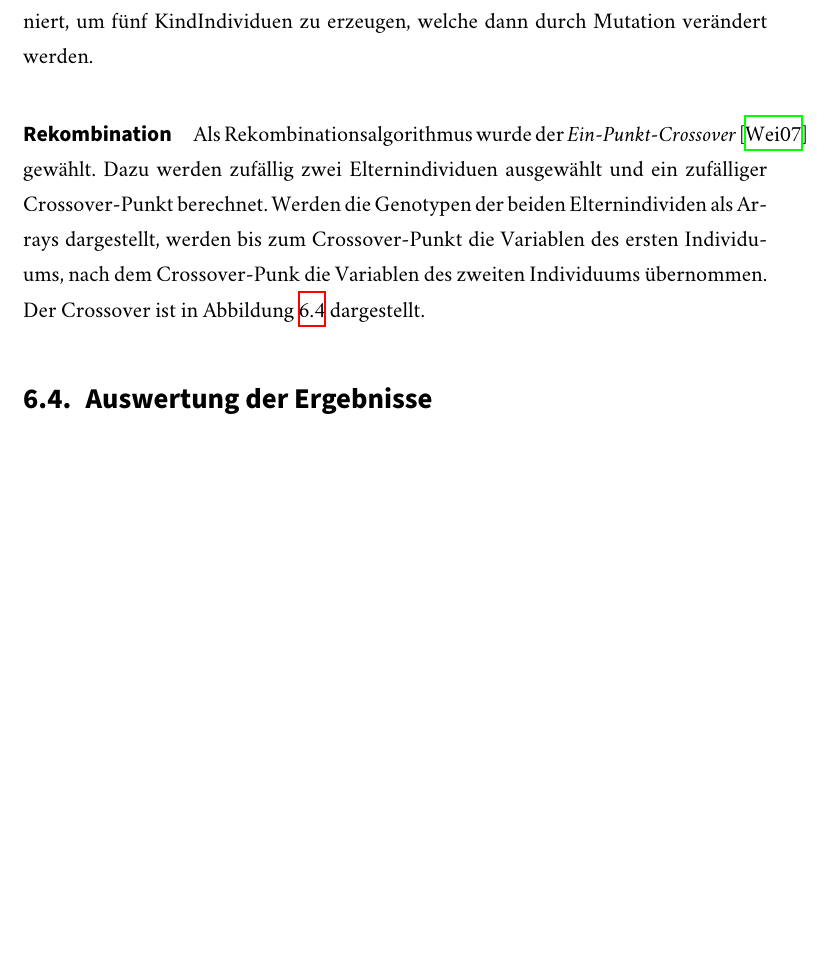
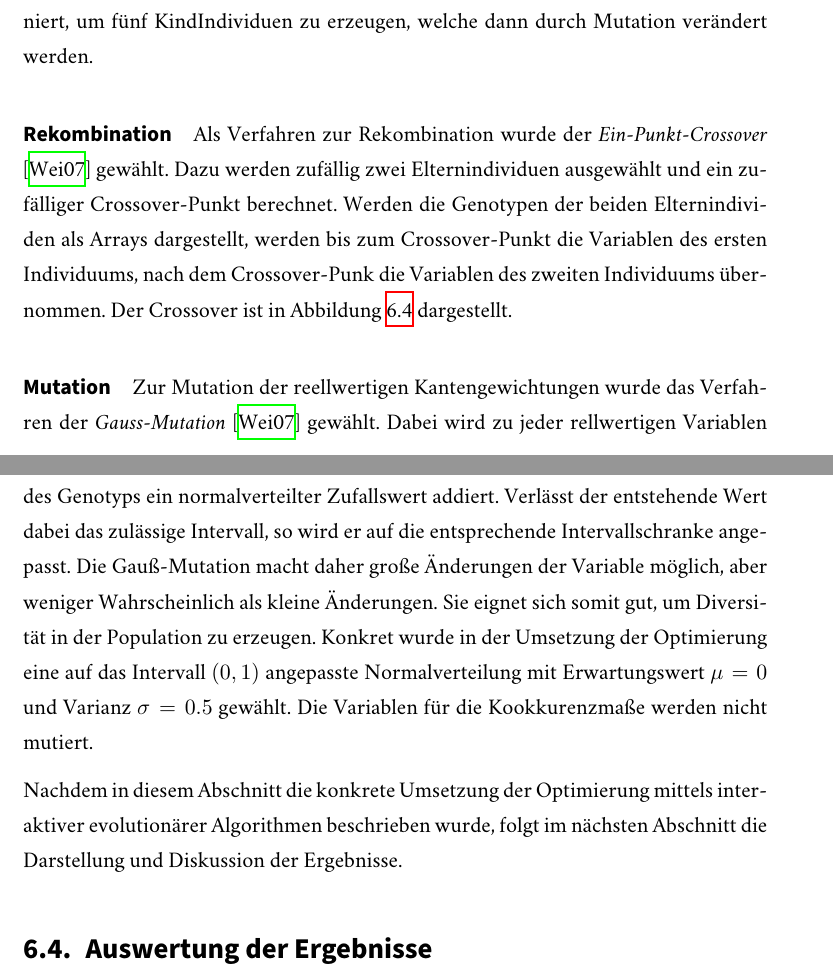
Before and after one commit to sebastianmarr/thesis, a LaTeX thesis (thesis/main.tex, which reads thesis/evaluation.tex): part of page 73 of 82 before the commit and two parts of pages 73 and 74 of 83 after it, the two joined at a grey line, cut so that both start at the same text, the shorter picture padded with empty space. Compiled offline with XeLaTeX; a missing font is replaced by an installed copy or a similar font.

Commit message:
evo:mutation

```diff
--- a/thesis/evaluation.tex
+++ b/thesis/evaluation.tex
@@ -131,7 +131,7 @@ Die fünf selektierten Individuen werden zur Reproduktion herangezogen, um fünf
 
 \paragraph{Rekombination}
 
-Als Rekombinationsalgorithmus wurde der \emph{Ein-Punkt-Crossover} \cite{kw2007} gewählt. Dazu werden zufällig zwei Elternindividuen ausgewählt und ein zufälliger Crossover-Punkt berechnet. Werden die Genotypen der beiden Elternindividen als Arrays dargestellt, werden bis zum Crossover-Punkt die Variablen des ersten Individuums, nach dem Crossover-Punk die Variablen des zweiten Individuums übernommen. Der Crossover ist in Abbildung \ref{fig:crossover} dargestellt.
+Als Verfahren zur Rekombination wurde der \emph{Ein-Punkt-Crossover} \cite{kw2007} gewählt. Dazu werden zufällig zwei Elternindividuen ausgewählt und ein zufälliger Crossover-Punkt berechnet. Werden die Genotypen der beiden Elternindividen als Arrays dargestellt, werden bis zum Crossover-Punkt die Variablen des ersten Individuums, nach dem Crossover-Punk die Variablen des zweiten Individuums übernommen. Der Crossover ist in Abbildung \ref{fig:crossover} dargestellt.
 
 \begin{figure}
 \centering
@@ -140,4 +140,10 @@ Als Rekombinationsalgorithmus wurde der \emph{Ein-Punkt-Crossover} \cite{kw2007}
 \label{fig:crossover}
 \end{figure}
 
+\paragraph{Mutation}
+
+Zur Mutation der reellwertigen Kantengewichtungen wurde das Verfahren der \emph{Gauss-Mutation} \cite{kw2007} gewählt. Dabei wird zu jeder rellwertigen Variablen des Genotyps ein normalverteilter Zufallswert addiert. Verlässt der entstehende Wert dabei das zulässige Intervall, so wird er auf die entsprechende Intervallschranke angepasst. Die Gauß-Mutation macht daher große Änderungen der Variable möglich, aber weniger Wahrscheinlich als kleine Änderungen. Sie eignet sich somit gut, um Diversität in der Population zu erzeugen. Konkret wurde in der Umsetzung der Optimierung eine auf das Intervall \((0,1)\) angepasste Normalverteilung mit Erwartungswert \(\mu=0\) und Varianz \(\sigma=0.5\) gewählt. Die Variablen für die Kookkurenzmaße werden nicht mutiert.
+
+Nachdem in diesem Abschnitt die konkrete Umsetzung der Optimierung mittels interaktiver evolutionärer Algorithmen beschrieben wurde, folgt im nächsten Abschnitt die Darstellung und Diskussion der Ergebnisse.
+
 \section{Auswertung der Ergebnisse}
```
